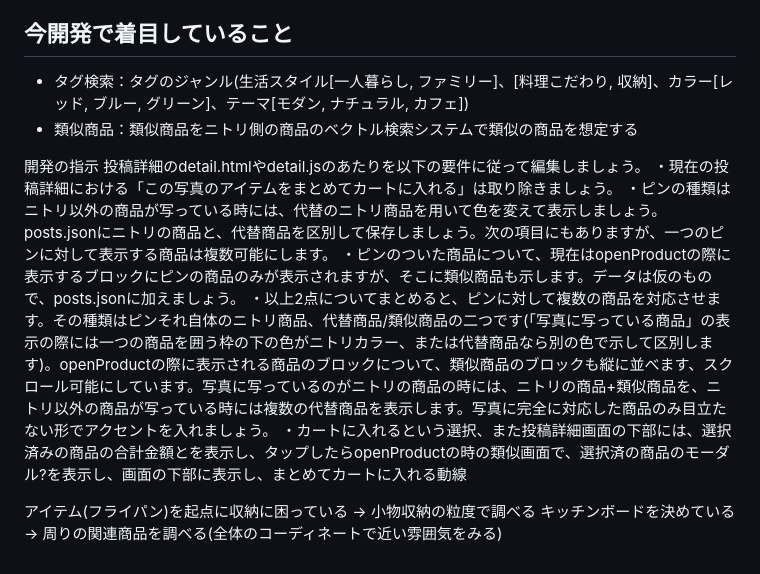
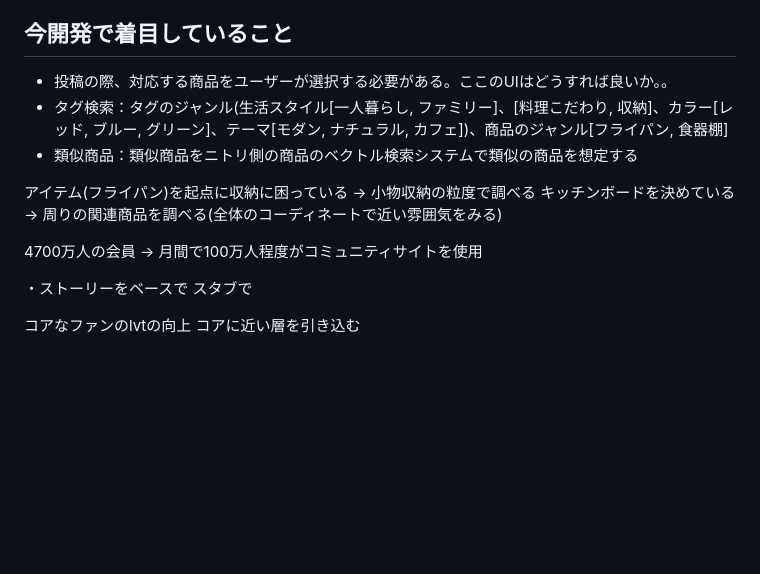
Before and after one commit to rykino28-creator/hackathon-2026-summer, a Markdown page: README.md, the part around the change. Rendered like a GitHub page; blank space fills up the shorter version.

Commit message:
readmeの更新

```diff
--- a/README.md
+++ b/README.md
@@ -32,16 +32,18 @@ MVP：画像でキッチンコーディネートを一目見て印象的に映
 
 
  ## 今開発で着目していること
-- タグ検索：タグのジャンル(生活スタイル[一人暮らし, ファミリー]、[料理こだわり, 収納]、カラー[レッド, ブルー, グリーン]、テーマ[モダン, ナチュラル, カフェ])
+- 投稿の際、対応する商品をユーザーが選択する必要がある。ここのUIはどうすれば良いか。。
+- タグ検索：タグのジャンル(生活スタイル[一人暮らし, ファミリー]、[料理こだわり, 収納]、カラー[レッド, ブルー, グリーン]、テーマ[モダン, ナチュラル, カフェ])、商品のジャンル[フライパン, 食器棚]
 - 類似商品：類似商品をニトリ側の商品のベクトル検索システムで類似の商品を想定する
-
-開発の指示
-投稿詳細のdetail.htmlやdetail.jsのあたりを以下の要件に従って編集しましょう。
-・現在の投稿詳細における「この写真のアイテムをまとめてカートに入れる」は取り除きましょう。
-・ピンの種類はニトリ以外の商品が写っている時には、代替のニトリ商品を用いて色を変えて表示しましょう。posts.jsonにニトリの商品と、代替商品を区別して保存しましょう。次の項目にもありますが、一つのピンに対して表示する商品は複数可能にします。
-・ピンのついた商品について、現在はopenProductの際に表示するブロックにピンの商品のみが表示されますが、そこに類似商品も示します。データは仮のもので、posts.jsonに加えましょう。
-・以上2点についてまとめると、ピンに対して複数の商品を対応させます。その種類はピンそれ自体のニトリ商品、代替商品/類似商品の二つです(「写真に写っている商品」の表示の際には一つの商品を囲う枠の下の色がニトリカラー、または代替商品なら別の色で示して区別します)。openProductの際に表示される商品のブロックについて、類似商品のブロックも縦に並べます、スクロール可能にしています。写真に写っているのがニトリの商品の時には、ニトリの商品+類似商品を、ニトリ以外の商品が写っている時には複数の代替商品を表示します。写真に完全に対応した商品のみ目立たない形でアクセントを入れましょう。
-・カートに入れるという選択、また投稿詳細画面の下部には、選択済みの商品の合計金額とを表示し、タップしたらopenProductの時の類似画面で、選択済の商品のモーダル?を表示し、画面の下部に表示し、まとめてカートに入れる動線
 
 アイテム(フライパン)を起点に収納に困っている -> 小物収納の粒度で調べる
 キッチンボードを決めている -> 周りの関連商品を調べる(全体のコーディネートで近い雰囲気をみる)
+
+4700万人の会員
+-> 月間で100万人程度がコミュニティサイトを使用
+
+・ストーリーをベースで
+スタブで
+
+コアなファンのlvtの向上
+コアに近い層を引き込む
```
